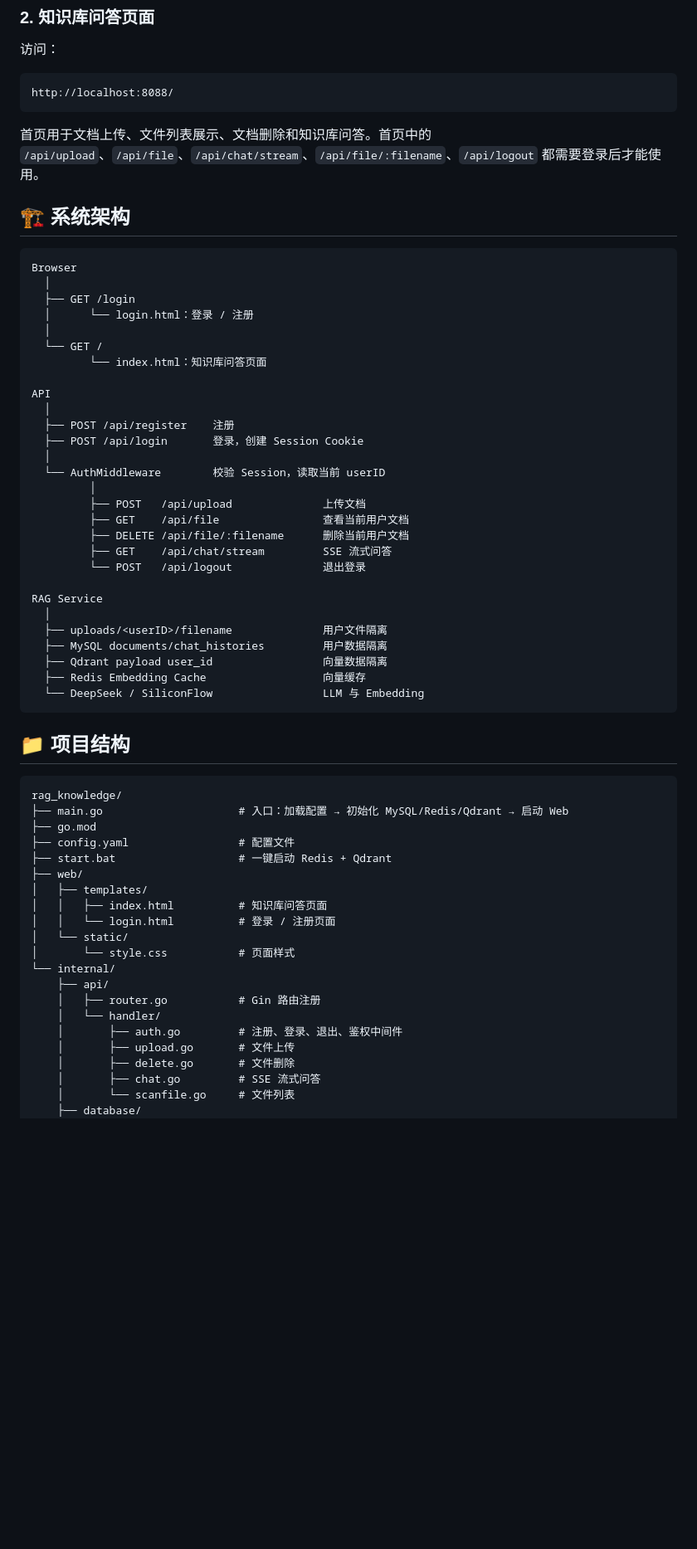
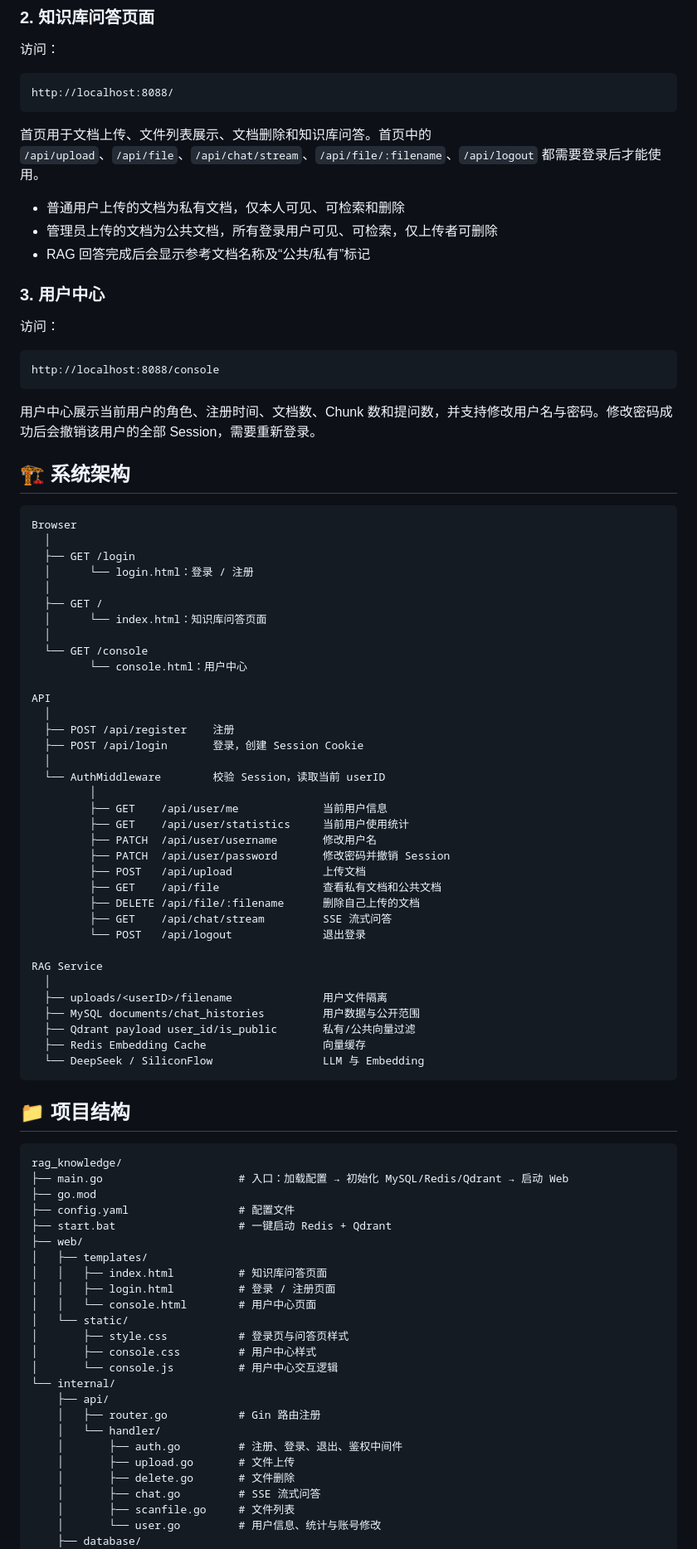
Before and after one commit to shen060606/RAG_KNOWLEDGE_GO, a Markdown page: README.md, the part around one of its changes. Shown at 83% size. GitHub-like rendering; blank space fills up the shorter version.

````diff
--- a/README.md
+++ b/README.md
@@ -46,6 +49,20 @@ http://localhost:8088/
 
 首页用于文档上传、文件列表展示、文档删除和知识库问答。首页中的 `/api/upload`、`/api/file`、`/api/chat/stream`、`/api/file/:filename`、`/api/logout` 都需要登录后才能使用。
 
+- 普通用户上传的文档为私有文档，仅本人可见、可检索和删除
+- 管理员上传的文档为公共文档，所有登录用户可见、可检索，仅上传者可删除
+- RAG 回答完成后会显示参考文档名称及“公共/私有”标记
+
+### 3. 用户中心
+
+访问：
+
+```text
+http://localhost:8088/console
+```
+
+用户中心展示当前用户的角色、注册时间、文档数、Chunk 数和提问数，并支持修改用户名与密码。修改密码成功后会撤销该用户的全部 Session，需要重新登录。
+
 ## 🏗️ 系统架构
 
 ```text
@@ -54,8 +71,11 @@ Browser
   ├── GET /login
   │      └── login.html：登录 / 注册
   │
-  └── GET /
-         └── index.html：知识库问答页面
+  ├── GET /
+  │      └── index.html：知识库问答页面
+  │
+  └── GET /console
+         └── console.html：用户中心
 
 API
   │
@@ -64,17 +84,21 @@ API
   │
   └── AuthMiddleware        校验 Session，读取当前 userID
          │
+         ├── GET    /api/user/me             当前用户信息
+         ├── GET    /api/user/statistics     当前用户使用统计
+         ├── PATCH  /api/user/username       修改用户名
+         ├── PATCH  /api/user/password       修改密码并撤销 Session
          ├── POST   /api/upload              上传文档
-         ├── GET    /api/file                查看当前用户文档
-         ├── DELETE /api/file/:filename      删除当前用户文档
+         ├── GET    /api/file                查看私有文档和公共文档
+         ├── DELETE /api/file/:filename      删除自己上传的文档
          ├── GET    /api/chat/stream         SSE 流式问答
          └── POST   /api/logout              退出登录
 
 RAG Service
   │
   ├── uploads/<userID>/filename              用户文件隔离
-  ├── MySQL documents/chat_histories         用户数据隔离
-  ├── Qdrant payload user_id                 向量数据隔离
+  ├── MySQL documents/chat_histories         用户数据与公开范围
+  ├── Qdrant payload user_id/is_public       私有/公共向量过滤
   ├── Redis Embedding Cache                  向量缓存
   └── DeepSeek / SiliconFlow                 LLM 与 Embedding
 ```
@@ -90,9 +114,12 @@ rag_knowledge/
 ├── web/
 │   ├── templates/
 │   │   ├── index.html          # 知识库问答页面
-│   │   └── login.html          # 登录 / 注册页面
+│   │   ├── login.html          # 登录 / 注册页面
+│   │   └── console.html        # 用户中心页面
 │   └── static/
-│       └── style.css           # 页面样式
+│       ├── style.css           # 登录页与问答页样式
+│       ├── console.css         # 用户中心样式
+│       └── console.js          # 用户中心交互逻辑
 └── internal/
     ├── api/
     │   ├── router.go           # Gin 路由注册
@@ -101,6 +128,7 @@ rag_knowledge/
     │       ├── upload.go       # 文件上传
     │       ├── delete.go       # 文件删除
     │       ├── chat.go         # SSE 流式问答
-    │       └── scanfile.go     # 文件列表
+    │       ├── scanfile.go     # 文件列表
+    │       └── user.go         # 用户信息、统计与账号修改
     ├── database/
     │   ├── db.go               # GORM 初始化 + 数据库函数
````
Also changed, not shown: other parts of README.md (+36 -23 lines).
